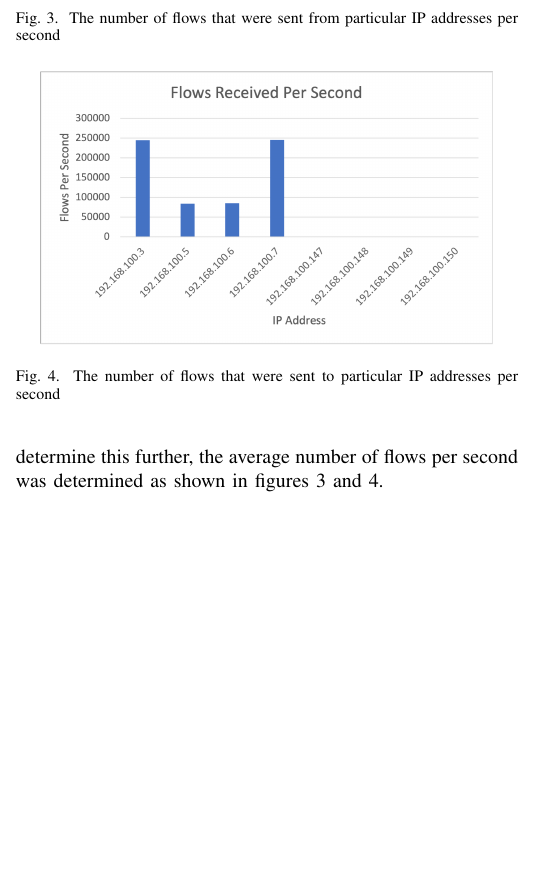
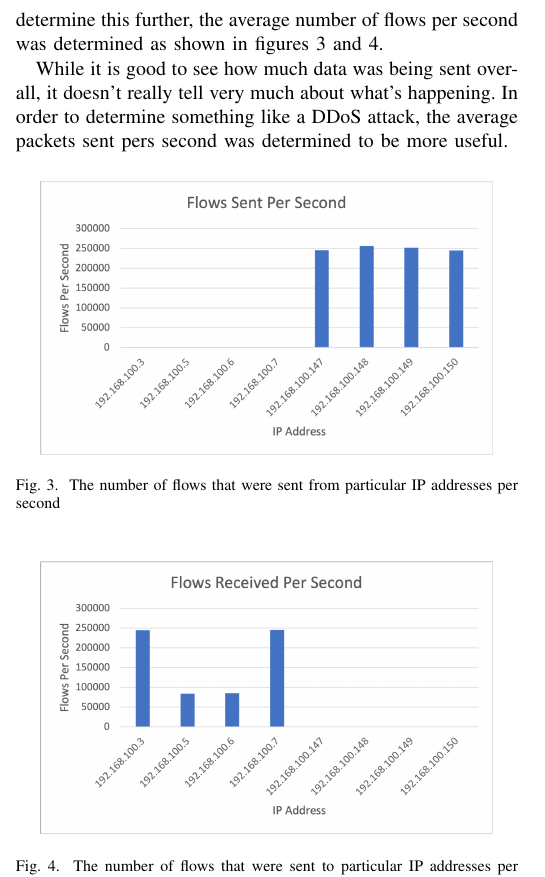
Before and after one commit to coltersnyder/CSCI598BFinalProject, a LaTeX paper (paper.tex): part of one column of page 2 of 3, cut so that both start at the same text, the shorter picture padded with empty space. Compiled offline with pdfLaTeX; a missing font is replaced by an installed copy or a similar font; a LaTeX package or settings file that is missing is left out.

Commit message:
More changes to final report
More changes to final report

```diff
--- a/paper.tex
+++ b/paper.tex
@@ -125,14 +125,17 @@ A clear pattern of sending and receiving was being established in the data which
 sort of attack whether DDoS, Network Scanning or otherwise. To determine this further, the average number of flows
 per second was determined as shown in figures \ref{fig:sentfrompersec} and \ref{fig:senttopersec}.
 
-\begin{figure}[h]
+While it is good to see how much data was being sent overall, it doesn't really tell very much about what's happening.
+In order to determine something like a DDoS attack, the average packets sent pers second was determined to be more useful.
+
+\begin{figure}[htbp]
     \includegraphics[width=8cm]{Figure3.png}
     \centering
     \caption{The number of flows that were sent from particular IP addresses per second}
     \label{fig:sentfrompersec}
 \end{figure}
 
-\begin{figure}[h]
+\begin{figure}[htbp]
     \includegraphics[width=8cm]{Figure4.png}
     \centering
     \caption{The number of flows that were sent to particular IP addresses per second}
```
Also changed, not shown: paper.pdf, paper.tex (8 more changed lines).
